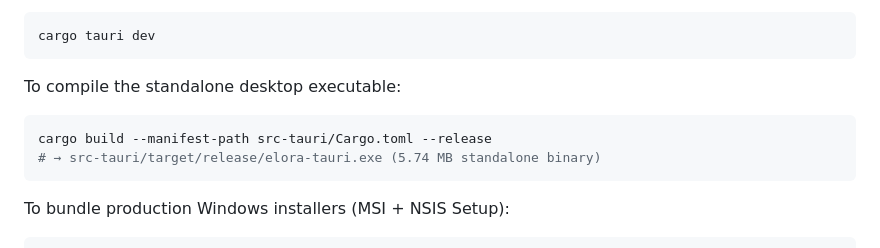
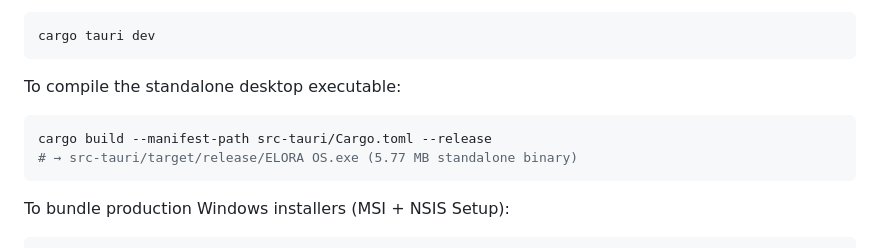
Before and after one commit to XXHimanshuXX/ELORA-WORKSPACE, a Markdown page: README.md, the part around the change. Rendered like a GitHub page.

Commit message:
docs: update binary path to ELORA OS.exe in README

````diff
--- a/README.md
+++ b/README.md
@@ -145,7 +145,7 @@ cargo tauri dev
 To compile the standalone desktop executable:
 ```bash
 cargo build --manifest-path src-tauri/Cargo.toml --release
-# → src-tauri/target/release/elora-tauri.exe (5.74 MB standalone binary)
+# → src-tauri/target/release/ELORA OS.exe (5.77 MB standalone binary)
 ```
 To bundle production Windows installers (MSI + NSIS Setup):
 ```bash
````
